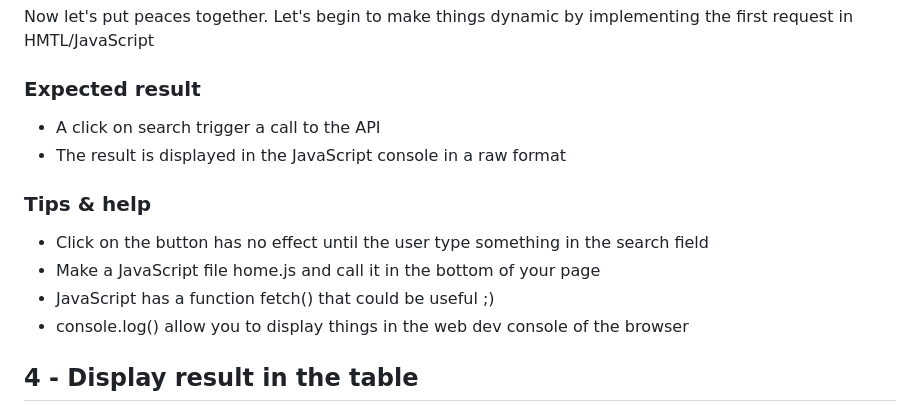
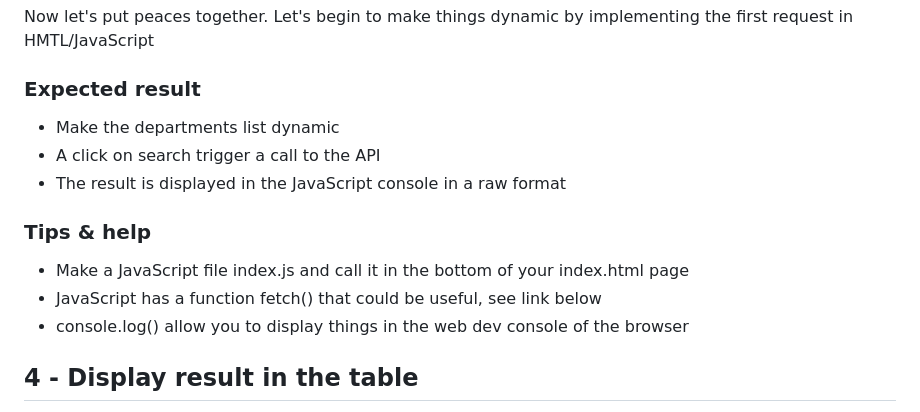
Before and after one commit to cyanel-it/tp-webdev-front, a Markdown page: README.md, the part around the change printed below. Rendered like a GitHub page.

```diff
--- a/README.md
+++ b/README.md
@@ -82,14 +83,14 @@ Now let's put peaces together. Let's begin to make things dynamic by implementin
 
 ### Expected result
 
+- Make the departments list dynamic
 - A click on search trigger a call to the API
 - The result is displayed in the JavaScript console in a raw format
 
 ### Tips & help
 
-- Click on the button has no effect until the user type something in the search field
-- Make a JavaScript file home.js and call it in the bottom of your page
-- JavaScript has a function fetch() that could be useful ;)
+- Make a JavaScript file index.js and call it in the bottom of your index.html page
+- JavaScript has a function fetch() that could be useful, see link below
 - console.log() allow you to display things in the web dev console of the browser
 
 ## 4 - Display result in the table
```
Also changed, not shown: other parts of README.md (+8 -7 lines).
